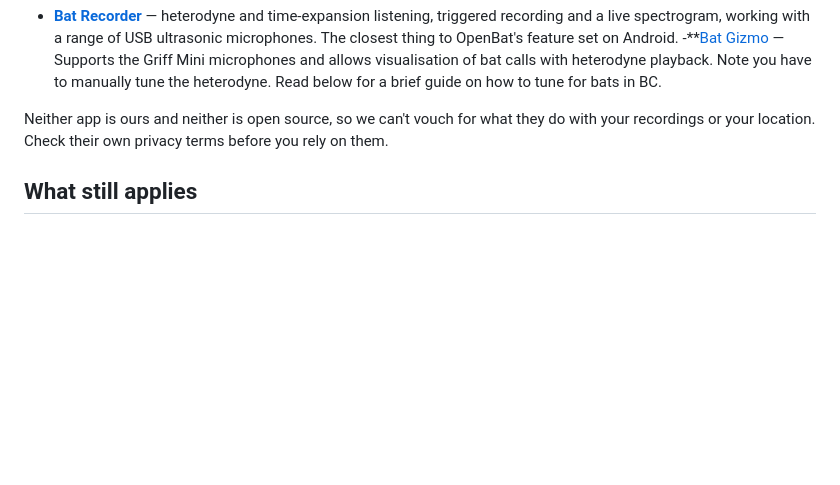
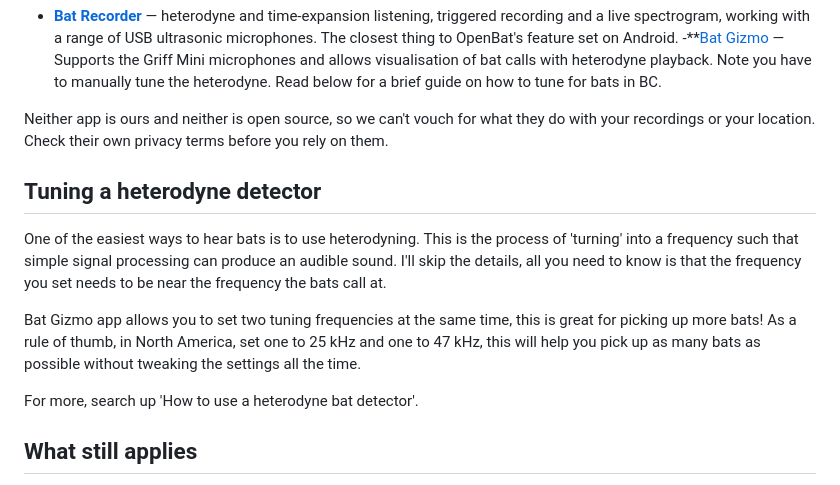
Before and after one commit to NiallxD/OpenBat-website, a Markdown page: 1.0 - Main Pages/Help.md, the part around the change. Drawn GitHub-style; blank space fills up the shorter version.

Commit message:
Updated text on the help section

```diff
--- a/1.0 - Main Pages/Help.md
+++ b/1.0 - Main Pages/Help.md
@@ -159,6 +159,14 @@ The good news is that the hard part of bat detecting is the microphone, not the
 
 Neither app is ours and neither is open source, so we can't vouch for what they do with your recordings or your location. Check their own privacy terms before you rely on them.
 
+## Tuning a heterodyne detector
+
+One of the easiest ways to hear bats is to use heterodyning. This is the process of 'turning' into a frequency such that simple signal processing can produce an audible sound. I'll skip the details, all you need to know is that the frequency you set needs to be near the frequency the bats call at.
+
+Bat Gizmo app allows you to set two tuning frequencies at the same time, this is great for picking up more bats! As a rule of thumb, in North America, set one to 25 kHz and one to 47 kHz, this will help you pick up as many bats as possible without tweaking the settings all the time.
+
+For more, search up 'How to use a heterodyne bat detector'.
+
 ## What still applies
 
 Most of what's on the iOS tab is about bats rather than about the app, and travels perfectly well to whatever you end up using:
```
